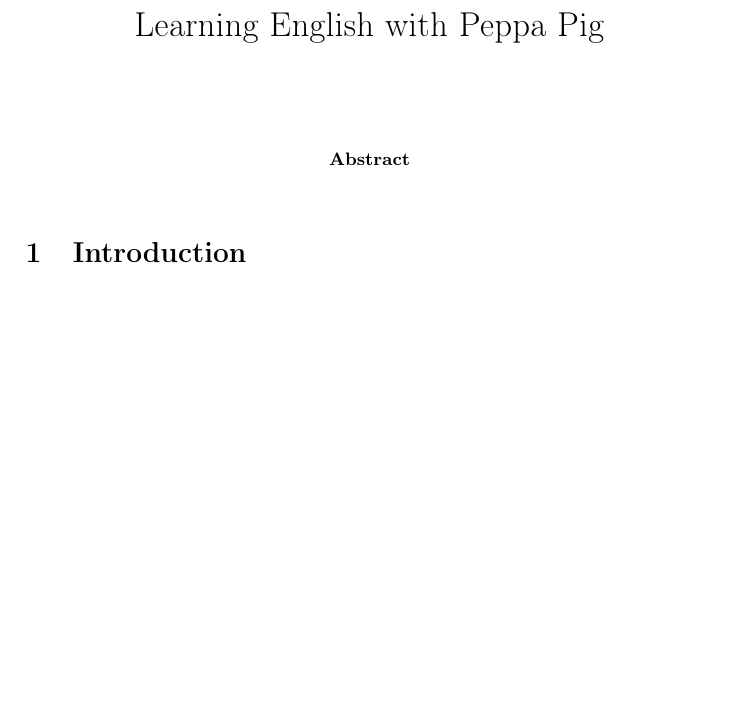
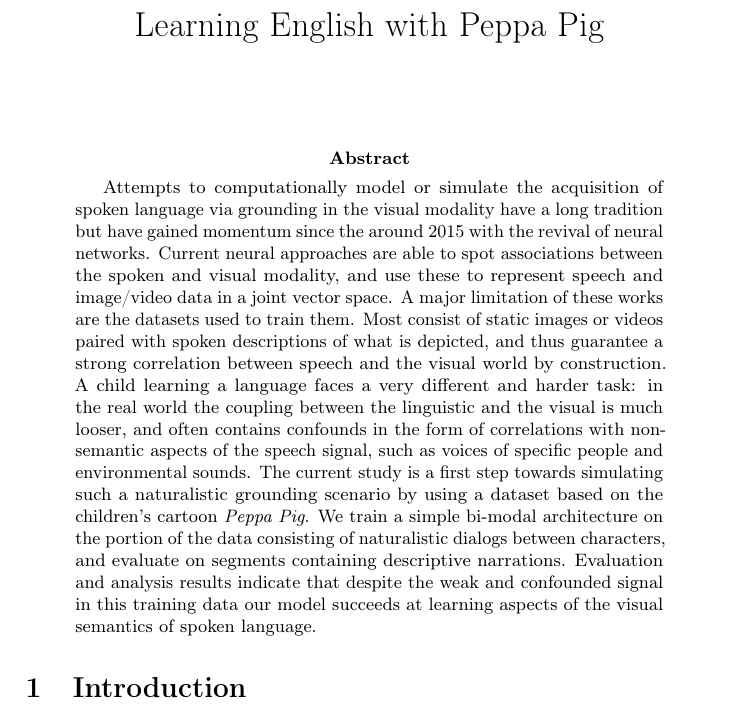
Before and after one commit to gchrupala/peppa-paper, a LaTeX paper (main.tex): part of page 1 of 12, cut so that both start at the same text, the shorter picture padded with empty space. Compiled offline with pdfLaTeX.

Commit message:
Added abstract.

```diff
--- a/main.tex
+++ b/main.tex
@@ -31,6 +31,30 @@
 
 \maketitle
 \begin{abstract}
+  Attempts to computationally model or simulate the acquisition of
+  spoken language via grounding in the visual modality have a long
+  tradition but have gained momentum since the around 2015 with the
+  revival of neural networks. Current neural approaches are able to
+  spot associations between the spoken and visual modality, and use
+  these to represent speech and image/video data in a joint vector
+  space. A major limitation of these works are the datasets used to
+  train them. Most consist of static images or videos paired with
+  spoken descriptions of what is depicted, and thus guarantee a strong
+  correlation between speech and the visual world by construction. A
+  child learning a language faces a very different and harder task: in
+  the real world the coupling between the linguistic and the visual is
+  much looser, and often contains confounds in the form of
+  correlations with non-semantic aspects of the speech signal, such as
+  voices of specific people and environmental sounds. The current
+  study is a first step towards simulating such a naturalistic
+  grounding scenario by using a dataset based on the children's
+  cartoon {\it Peppa Pig}. We train a simple bi-modal architecture on
+  the portion of the data consisting of naturalistic dialogs between
+  characters, and evaluate on segments containing descriptive
+  narrations. Evaluation and analysis results indicate that despite
+  the weak and confounded signal in this training data our model
+  succeeds at learning aspects of the visual semantics of spoken
+  language.
 \end{abstract}
 
 \input{intro}
```
Also changed, not shown: main.pdf.
